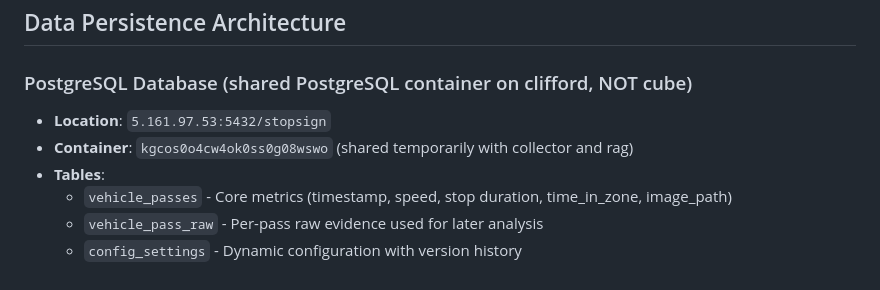
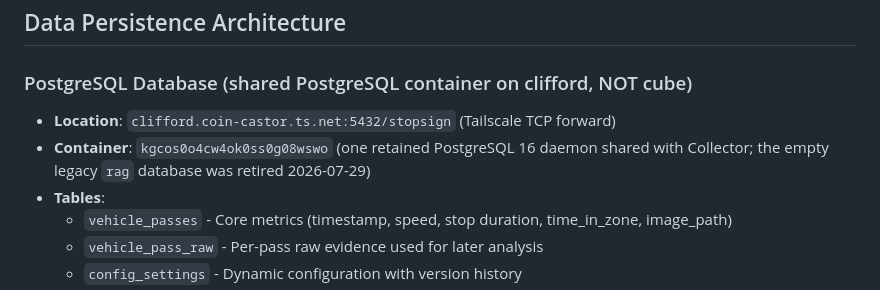
Before and after one commit to cipher982/stopsign_ai, a Markdown page: AGENTS.md, the part around the change. GitHub-like rendering.

Commit message:
Update Stopsign database ownership

```diff
--- a/AGENTS.md
+++ b/AGENTS.md
@@ -11,8 +11,8 @@ Production runs on **cube** in two Docker deployment tracks:
 ## Data Persistence Architecture
 
 ### PostgreSQL Database (shared PostgreSQL container on clifford, NOT cube)
-- **Location**: `5.161.97.53:5432/stopsign`
-- **Container**: `kgcos0o4cw4ok0ss0g08wswo` (shared temporarily with collector and rag)
+- **Location**: `clifford.coin-castor.ts.net:5432/stopsign` (Tailscale TCP forward)
+- **Container**: `kgcos0o4cw4ok0ss0g08wswo` (one retained PostgreSQL 16 daemon shared with Collector; the empty legacy `rag` database was retired 2026-07-29)
 - **Tables**:
   - `vehicle_passes` - Core metrics (timestamp, speed, stop duration, time_in_zone, image_path)
   - `vehicle_pass_raw` - Per-pass raw evidence used for later analysis
```
